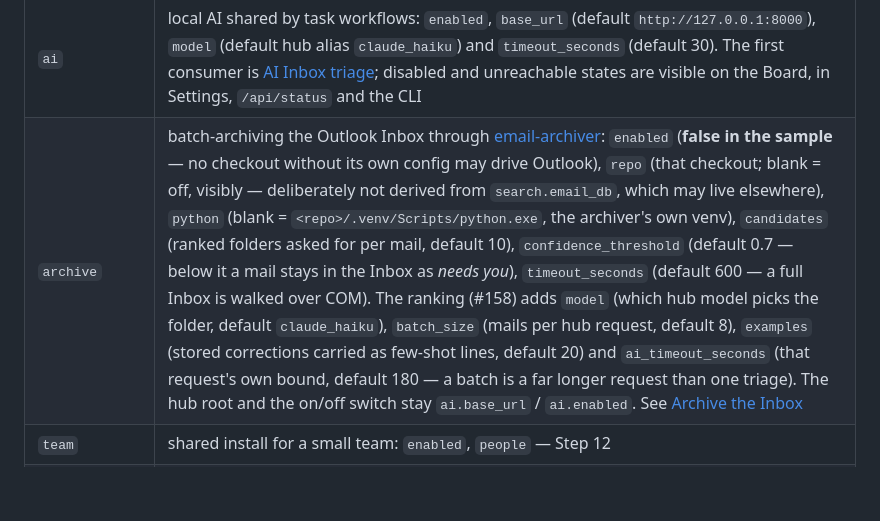
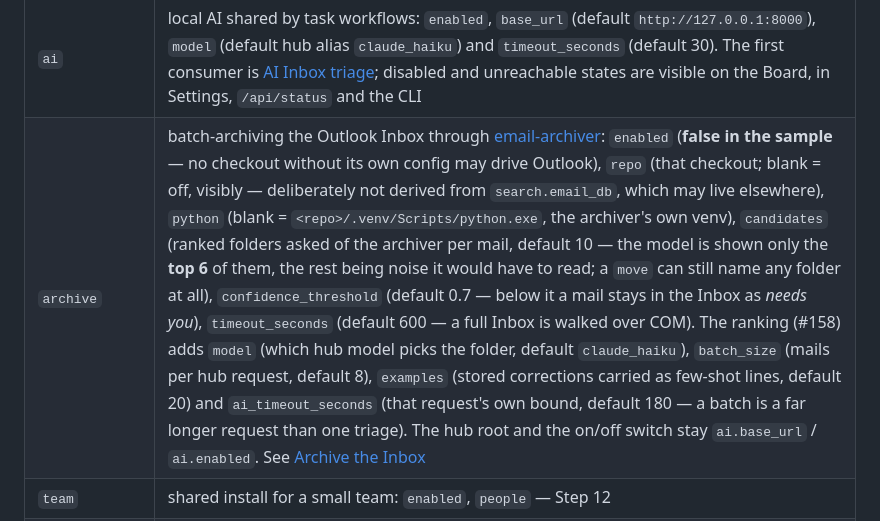
Before and after one commit to ferraroroberto/task-os, a Markdown page: README.md, the part around the change. GitHub-like rendering; blank space fills up the shorter version.

Commit message:
docs: say in the config table that the model sees the top six candidates
`archive.candidates` is what the archiver is asked to rank; only the head
of that list reaches the model, and a move is still free to name any
folder. The trim was documented in the module and the architecture map
but not where someone reads the knob.

Claude-Session: https://claude.ai/code/session_01XY1TW3d8mm8YDZDLqjjEdd

```diff
--- a/README.md
+++ b/README.md
@@ -127,7 +127,7 @@ webapp/                   certificates/{cert,key}.pem (the Tailscale leaf), watc
 | `voice` | `transcribe_url` — where a recorded quick-add line is forwarded (default `http://127.0.0.1:8000/v1/audio/transcriptions`, the [local-llm-hub](https://github.com/ferraroroberto/local-llm-hub); it names no model, so the hub applies its transcribe role — parakeet first); blank = voice off, visibly. `fallback_url` — the local whisper server, tried **only** when the hub cannot be reached at all (default `http://127.0.0.1:8090/v1/audio/transcriptions`; blank = no fallback). `partial_interval_seconds` — how often the page re-posts the take so far so the transcript appears while you speak (default `1.5`; `0` = one transcription on stop). See [Voice quick-add](#voice-quick-add) |
 | `enrich` | `url` — the hub's chat endpoint, where a **spoken** line goes to be split into a title and a description (default `http://127.0.0.1:8000/v1/chat/completions`; blank = enrichment off, visibly, and the spoken line keeps the plain parse). `model` — named on purpose here, unlike transcription (default `agentic_light_nothink`). `timeout_seconds` (default 30). See [Voice quick-add](#voice-quick-add) |
 | `ai` | local AI shared by task workflows: `enabled`, `base_url` (default `http://127.0.0.1:8000`), `model` (default hub alias `claude_haiku`) and `timeout_seconds` (default 30). The first consumer is [AI Inbox triage](#ai-inbox-triage); disabled and unreachable states are visible on the Board, in Settings, `/api/status` and the CLI |
-| `archive` | batch-archiving the Outlook Inbox through [email-archiver](https://github.com/ferraroroberto/email-archiver): `enabled` (**false in the sample** — no checkout without its own config may drive Outlook), `repo` (that checkout; blank = off, visibly — deliberately not derived from `search.email_db`, which may live elsewhere), `python` (blank = `<repo>/.venv/Scripts/python.exe`, the archiver's own venv), `candidates` (ranked folders asked for per mail, default 10), `confidence_threshold` (default 0.7 — below it a mail stays in the Inbox as *needs you*), `timeout_seconds` (default 600 — a full Inbox is walked over COM). The ranking (#158) adds `model` (which hub model picks the folder, default `claude_haiku`), `batch_size` (mails per hub request, default 8), `examples` (stored corrections carried as few-shot lines, default 20) and `ai_timeout_seconds` (that request's own bound, default 180 — a batch is a far longer request than one triage). The hub root and the on/off switch stay `ai.base_url` / `ai.enabled`. See [Archive the Inbox](#archive-the-inbox) |
+| `archive` | batch-archiving the Outlook Inbox through [email-archiver](https://github.com/ferraroroberto/email-archiver): `enabled` (**false in the sample** — no checkout without its own config may drive Outlook), `repo` (that checkout; blank = off, visibly — deliberately not derived from `search.email_db`, which may live elsewhere), `python` (blank = `<repo>/.venv/Scripts/python.exe`, the archiver's own venv), `candidates` (ranked folders asked of the archiver per mail, default 10 — the model is shown only the **top 6** of them, the rest being noise it would have to read; a `move` can still name any folder at all), `confidence_threshold` (default 0.7 — below it a mail stays in the Inbox as *needs you*), `timeout_seconds` (default 600 — a full Inbox is walked over COM). The ranking (#158) adds `model` (which hub model picks the folder, default `claude_haiku`), `batch_size` (mails per hub request, default 8), `examples` (stored corrections carried as few-shot lines, default 20) and `ai_timeout_seconds` (that request's own bound, default 180 — a batch is a far longer request than one triage). The hub root and the on/off switch stay `ai.base_url` / `ai.enabled`. See [Archive the Inbox](#archive-the-inbox) |
 | `team` | shared install for a small team: `enabled`, `people` — Step 12 |
 | `auth` | `token` (the bearer secret `scripts/gen_token.py` writes) · `password_hash` (optional, `scripts/set_password.py`). Both empty in the sample = only this PC can use the app |
 
```
